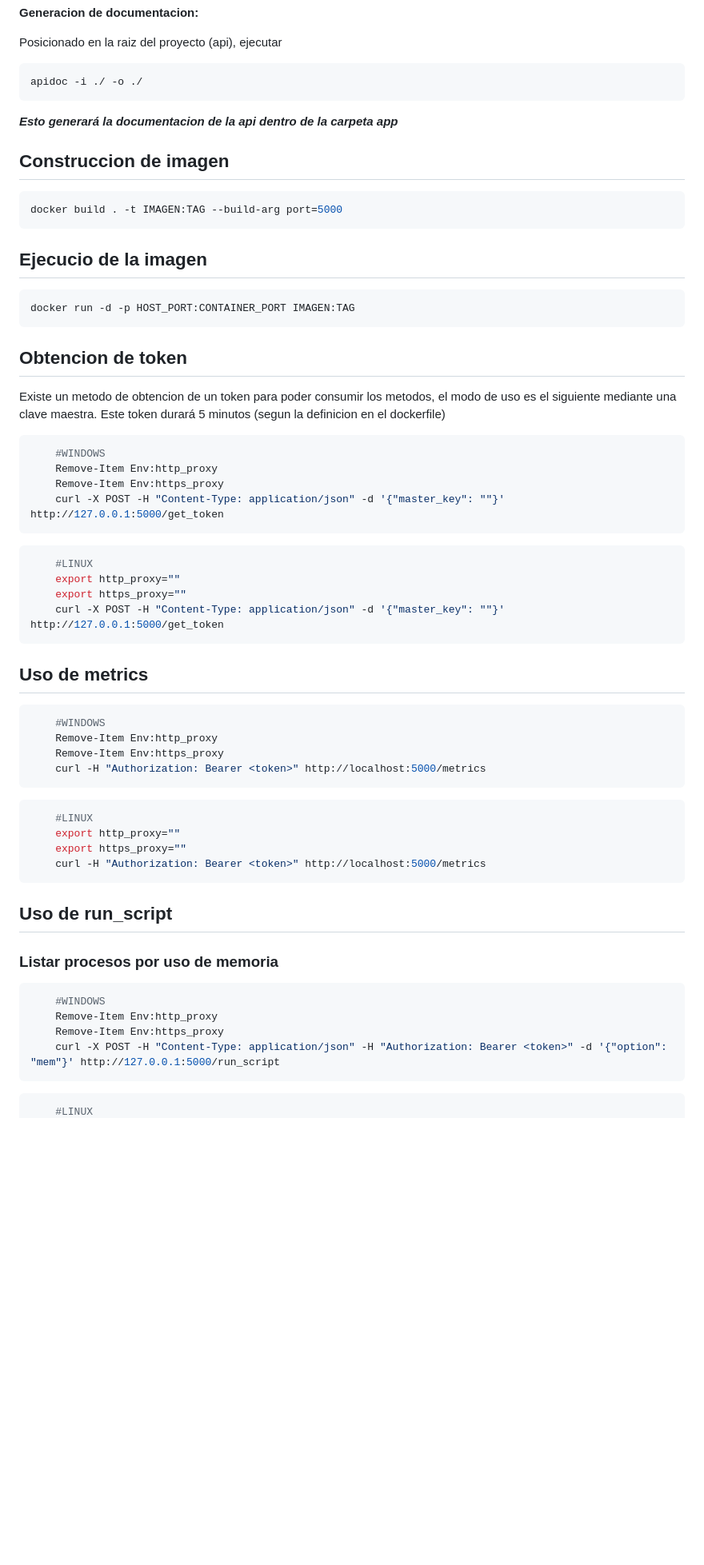
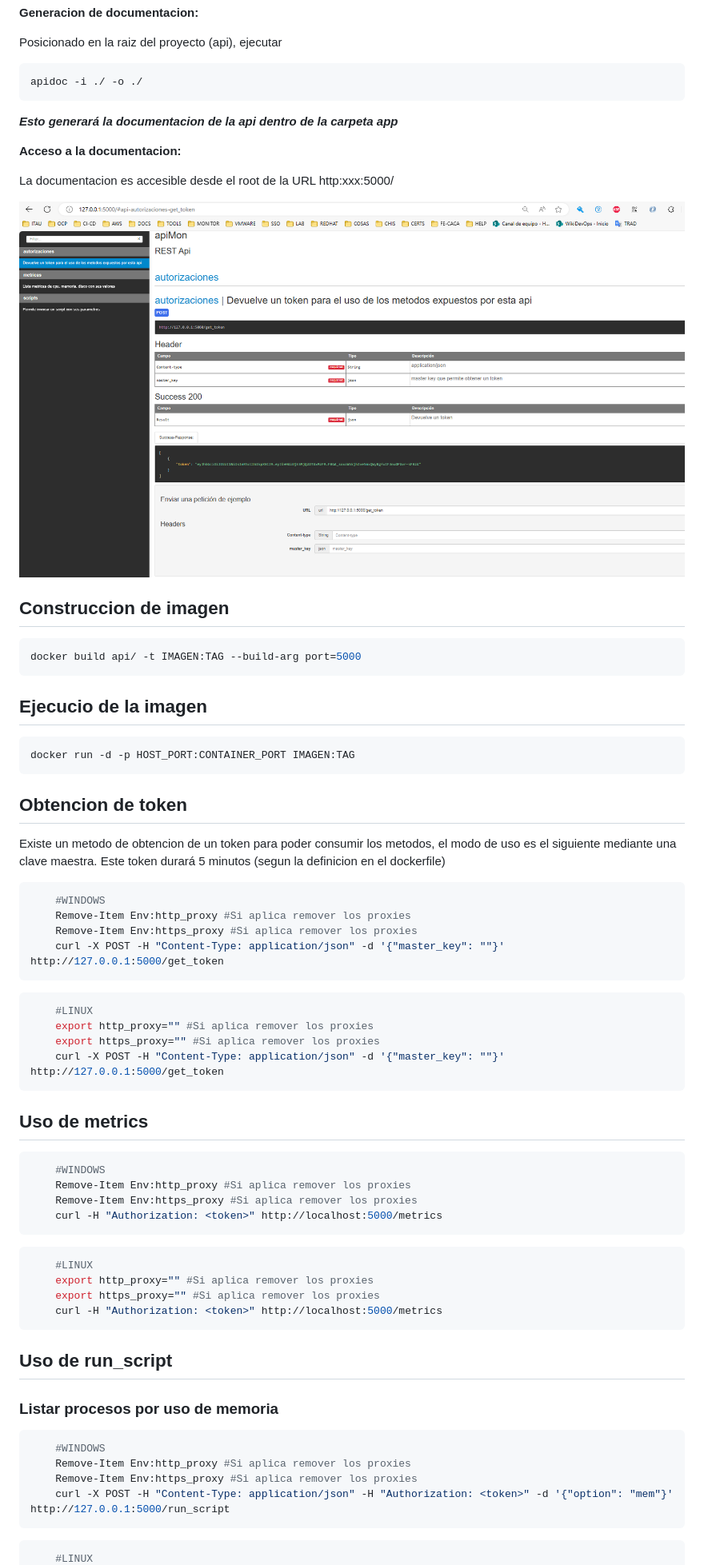
Before and after one commit to gabriel0/API_MON, a Markdown page: README.md, the part around the change printed below. Shown: that part at 80% size. Rendered like a GitHub page; pictures changed too: image.png (added); blank space fills up the shorter version.

Commit message:
Agregado de imagenes a apidocjs

````diff
--- a/README.md
+++ b/README.md
@@ -82,10 +82,16 @@ apidoc -i ./ -o ./
 
 ***Esto generará la documentacion de la api dentro de la carpeta app***
 
+**Acceso a la documentacion:**
+
+La documentacion es accesible desde el root de la URL http:xxx:5000/
+
+![alt text](image.png)
+
 ## Construccion de imagen
 
 ```bash
-docker build . -t IMAGEN:TAG --build-arg port=5000
+docker build api/ -t IMAGEN:TAG --build-arg port=5000
 ```
 
 ## Ejecucio de la imagen
@@ -100,15 +106,15 @@ Existe un metodo de obtencion de un token para poder consumir los metodos, el mo
 
 ```powershell
     #WINDOWS
-    Remove-Item Env:http_proxy
-    Remove-Item Env:https_proxy
+    Remove-Item Env:http_proxy #Si aplica remover los proxies
+    Remove-Item Env:https_proxy #Si aplica remover los proxies
     curl -X POST -H "Content-Type: application/json" -d '{"master_key": ""}' http://127.0.0.1:5000/get_token
 ```
 
 ```bash
     #LINUX
-    export http_proxy=""
-    export https_proxy=""
+    export http_proxy="" #Si aplica remover los proxies
+    export https_proxy="" #Si aplica remover los proxies
     curl -X POST -H "Content-Type: application/json" -d '{"master_key": ""}' http://127.0.0.1:5000/get_token
 ```
 
@@ -116,16 +122,16 @@ Existe un metodo de obtencion de un token para poder consumir los metodos, el mo
 
 ```powershell
     #WINDOWS
-    Remove-Item Env:http_proxy
-    Remove-Item Env:https_proxy
-    curl -H "Authorization: Bearer <token>" http://localhost:5000/metrics
+    Remove-Item Env:http_proxy #Si aplica remover los proxies
+    Remove-Item Env:https_proxy #Si aplica remover los proxies
+    curl -H "Authorization: <token>" http://localhost:5000/metrics
 ```
 
 ```bash
     #LINUX
-    export http_proxy=""
-    export https_proxy=""
-    curl -H "Authorization: Bearer <token>" http://localhost:5000/metrics
+    export http_proxy="" #Si aplica remover los proxies
+    export https_proxy="" #Si aplica remover los proxies
+    curl -H "Authorization: <token>" http://localhost:5000/metrics
 ```
 
 ## Uso de run_script
@@ -134,9 +140,9 @@ Existe un metodo de obtencion de un token para poder consumir los metodos, el mo
 
 ```powershell
     #WINDOWS
-    Remove-Item Env:http_proxy
-    Remove-Item Env:https_proxy
-    curl -X POST -H "Content-Type: application/json" -H "Authorization: Bearer <token>" -d '{"option": "mem"}' http://127.0.0.1:5000/run_script
+    Remove-Item Env:http_proxy #Si aplica remover los proxies
+    Remove-Item Env:https_proxy #Si aplica remover los proxies
+    curl -X POST -H "Content-Type: application/json" -H "Authorization: <token>" -d '{"option": "mem"}' http://127.0.0.1:5000/run_script
 ```
 
 ```bash
````
Also changed, not shown: other parts of README.md (+15 -15 lines), resources/2024-08-28_18h24_27.png (added).
